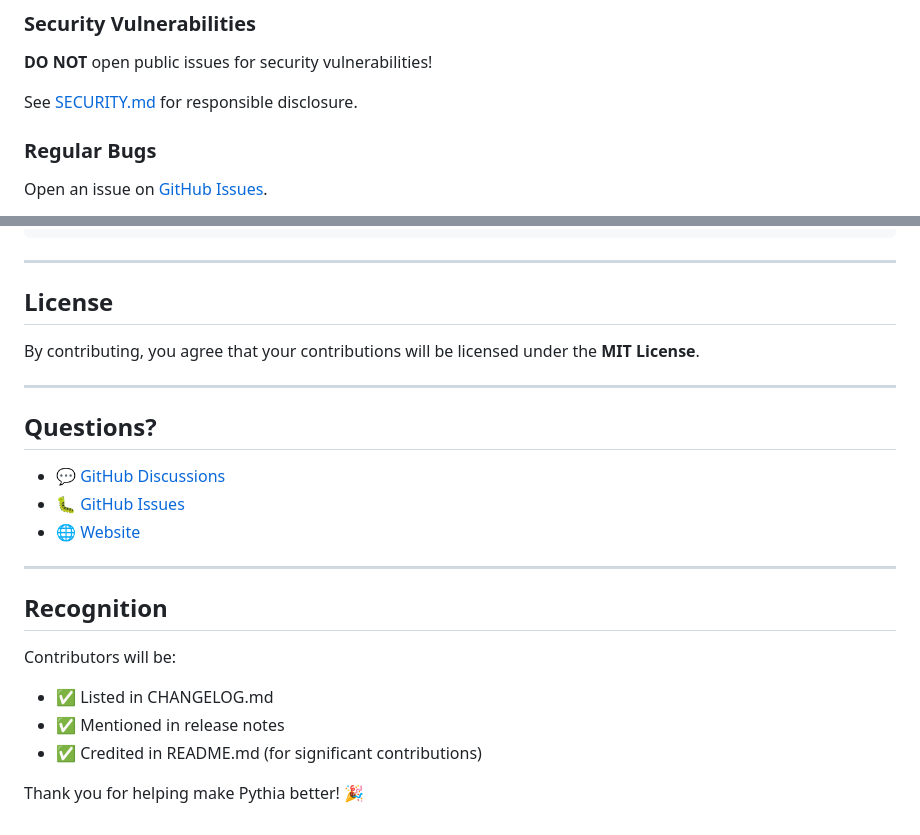
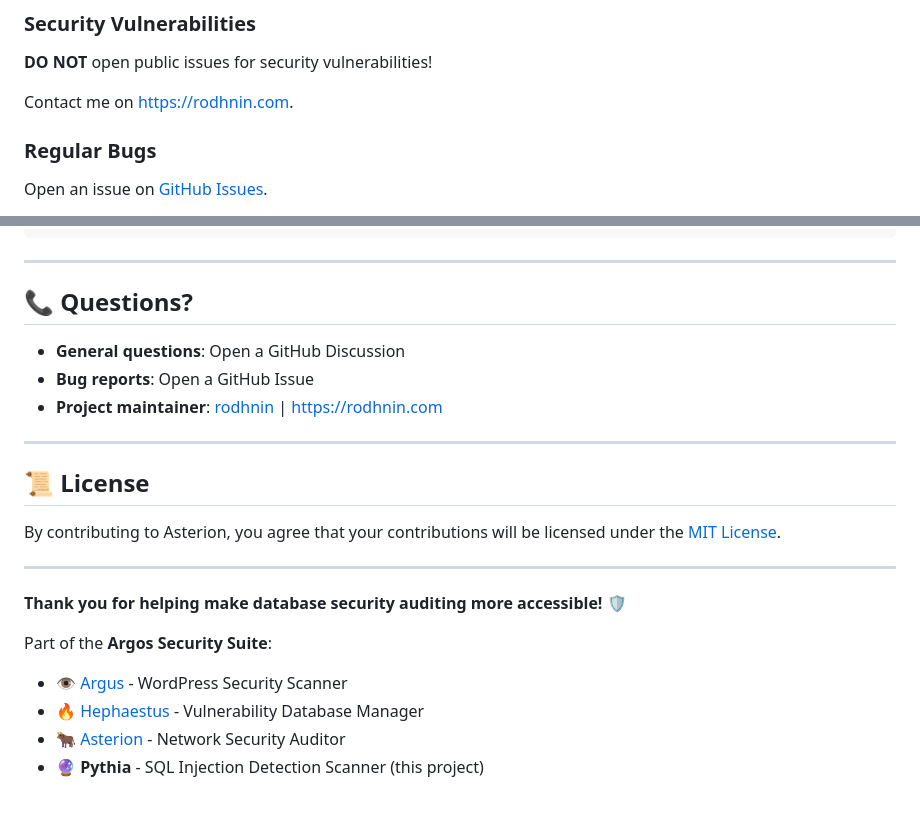
Before and after one commit to rodhnin/pythia-sql-clairvoyance, a Markdown page: CONTRIBUTING.md, 2 parts joined by grey strips. Rendered like a GitHub page.

Commit message:
Add contact

```diff
--- a/CONTRIBUTING.md
+++ b/CONTRIBUTING.md
@@ -407,7 +407,7 @@ Fixes #[issue number]
 
 **DO NOT** open public issues for security vulnerabilities!
 
-See [SECURITY.md](SECURITY.md) for responsible disclosure.
+Contact me on [https://rodhnin.com](https://rodhnin.com).
 
 ### Regular Bugs
 
@@ -509,26 +509,25 @@ def test_postgresql_error_detection():
 
 ---
 
-## License
+## 📞 Questions?
 
-By contributing, you agree that your contributions will be licensed under the **MIT License**.
+-   **General questions**: Open a GitHub Discussion
+-   **Bug reports**: Open a GitHub Issue
+-   **Project maintainer**: [rodhnin](https://github.com/rodhnin) | [https://rodhnin.com](https://rodhnin.com)
 
 ---
 
-## Questions?
+## 📜 License
 
--   💬 [GitHub Discussions](https://github.com/rodhnin/pythia-sql-clairvoyance/discussions)
--   🐛 [GitHub Issues](https://github.com/rodhnin/pythia-sql-clairvoyance/issues)
--   🌐 [Website](https://rodhnin.com)
+By contributing to Asterion, you agree that your contributions will be licensed under the [MIT License](LICENSE).
 
 ---
 
-## Recognition
+**Thank you for helping make database security auditing more accessible!** 🛡️
 
-Contributors will be:
+Part of the **Argos Security Suite**:
 
--   ✅ Listed in CHANGELOG.md
--   ✅ Mentioned in release notes
--   ✅ Credited in README.md (for significant contributions)
-
-Thank you for helping make Pythia better! 🎉
+-   👁️ [Argus](https://github.com/rodhnin/argus-wp-watcher) - WordPress Security Scanner
+-   🔥 [Hephaestus](https://github.com/rodhnin/hephaestus-server-forger) - Vulnerability Database Manager
+-   🐂 [Asterion](https://github.com/rodhnin/asterion-network-minotaur) - Network Security Auditor
+-   🔮 **Pythia** - SQL Injection Detection Scanner (this project)
```
Also changed, not shown: GITHUB_SETUP_STATUS.md (deleted, +0 -196 lines).
